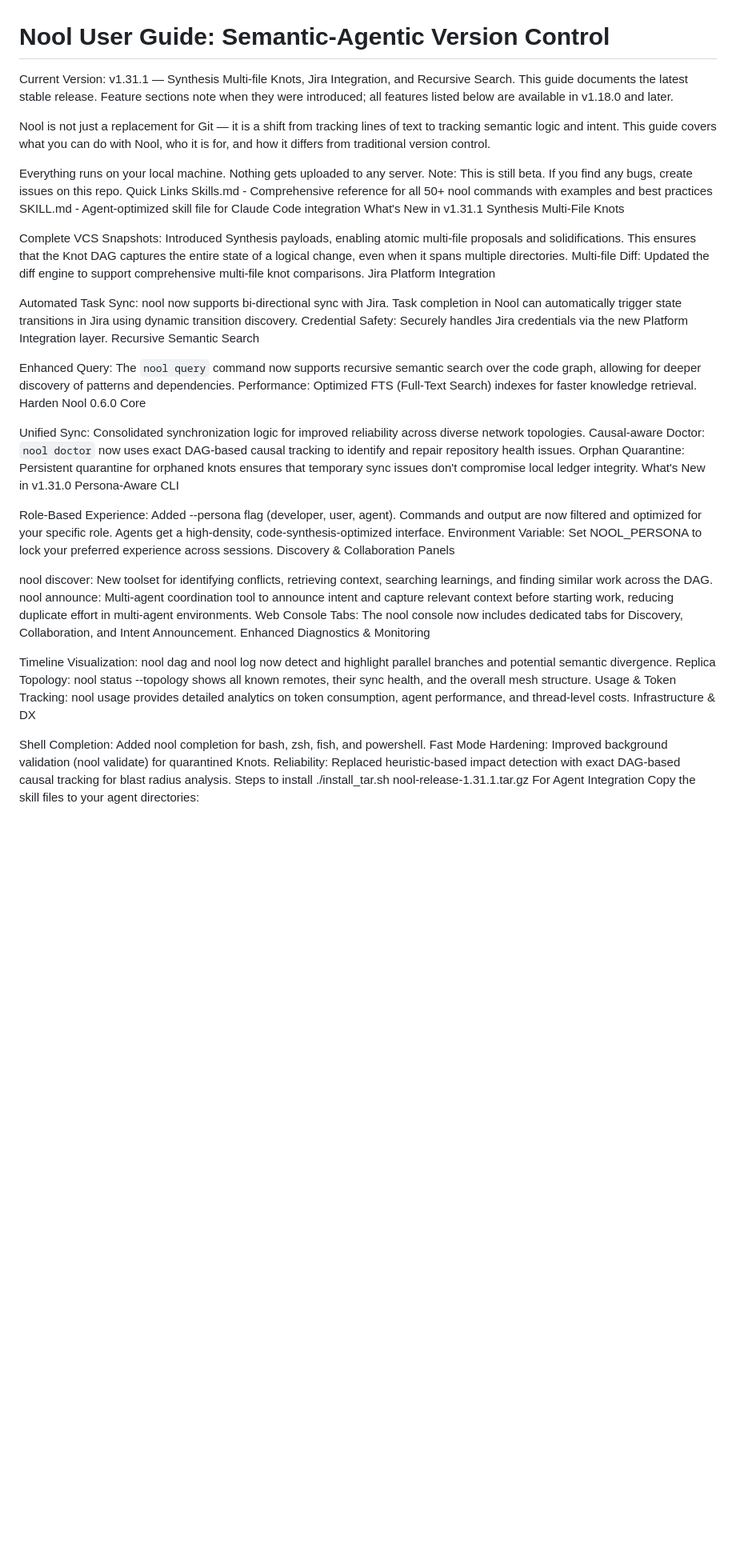
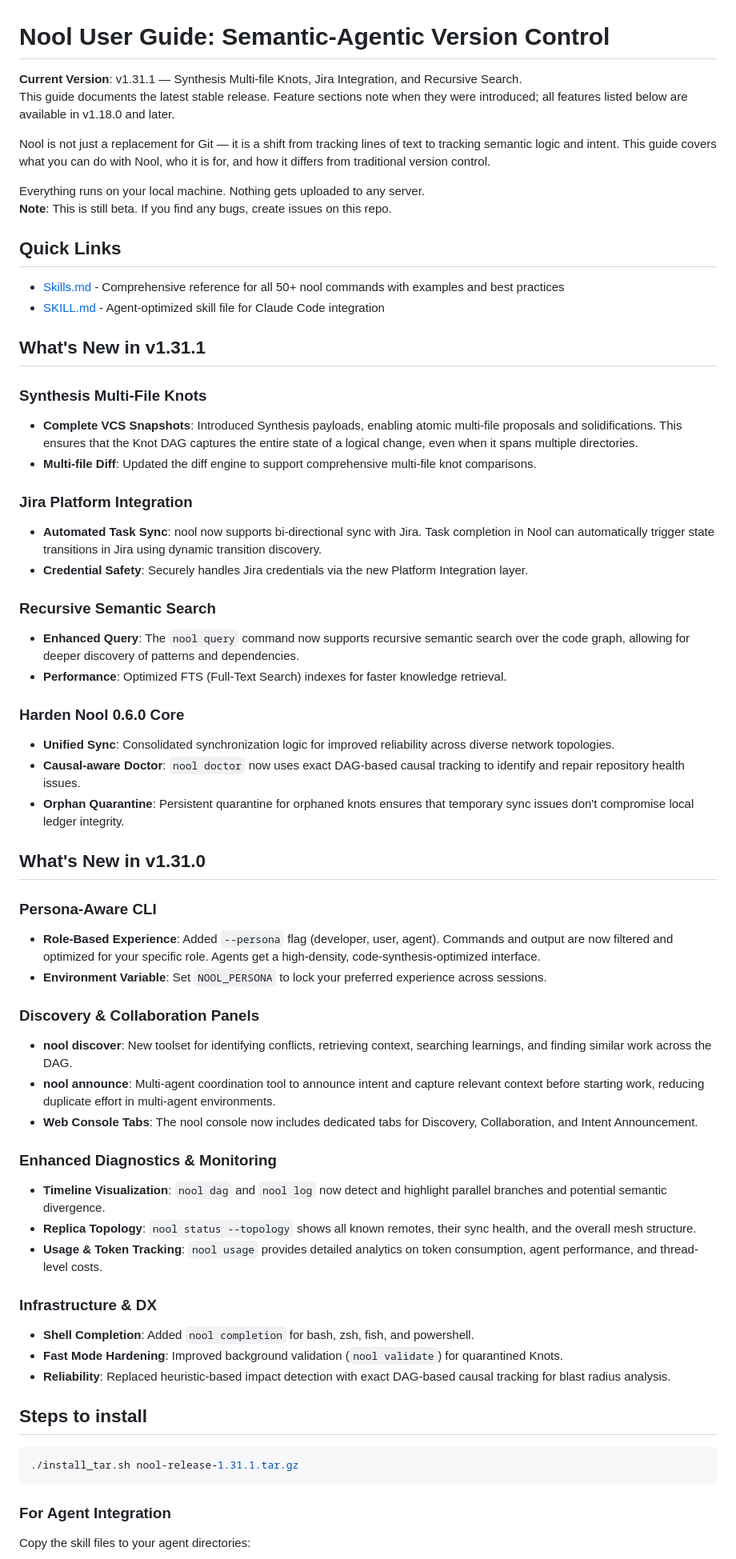
Before and after one commit to theswiftway/nool-cli, a Markdown page: README.md, the part around one of its changes. Shown at 80% size. Rendered like a GitHub page; blank space fills up the shorter version.

````diff
--- a/README.md
+++ b/README.md
@@ -1,52 +1,65 @@
 # Nool User Guide: Semantic-Agentic Version Control
-Current Version: v1.31.1 — Synthesis Multi-file Knots, Jira Integration, and Recursive Search. This guide documents the latest stable release. Feature sections note when they were introduced; all features listed below are available in v1.18.0 and later.
+
+**Current Version**: v1.31.1 — Synthesis Multi-file Knots, Jira Integration, and Recursive Search.
+This guide documents the latest stable release. Feature sections note when they were introduced; all features listed below are available in v1.18.0 and later.
 
 Nool is not just a replacement for Git — it is a shift from tracking lines of text to tracking semantic logic and intent. This guide covers what you can do with Nool, who it is for, and how it differs from traditional version control.
 
-Everything runs on your local machine. Nothing gets uploaded to any server. Note: This is still beta. If you find any bugs, create issues on this repo.
-Quick Links
-Skills.md - Comprehensive reference for all 50+ nool commands with examples and best practices
-SKILL.md - Agent-optimized skill file for Claude Code integration
-What's New in v1.31.1
-Synthesis Multi-File Knots
+Everything runs on your local machine. Nothing gets uploaded to any server.
+**Note**: This is still beta. If you find any bugs, create issues on this repo.
 
-Complete VCS Snapshots: Introduced Synthesis payloads, enabling atomic multi-file proposals and solidifications. This ensures that the Knot DAG captures the entire state of a logical change, even when it spans multiple directories.
-Multi-file Diff: Updated the diff engine to support comprehensive multi-file knot comparisons.
-Jira Platform Integration
+## Quick Links
 
-Automated Task Sync: nool now supports bi-directional sync with Jira. Task completion in Nool can automatically trigger state transitions in Jira using dynamic transition discovery.
-Credential Safety: Securely handles Jira credentials via the new Platform Integration layer.
-Recursive Semantic Search
+- [Skills.md](./Skills.md) - Comprehensive reference for all 50+ nool commands with examples and best practices
+- [SKILL.md](./SKILL.md) - Agent-optimized skill file for Claude Code integration
 
-Enhanced Query: The `nool query` command now supports recursive semantic search over the code graph, allowing for deeper discovery of patterns and dependencies.
-Performance: Optimized FTS (Full-Text Search) indexes for faster knowledge retrieval.
-Harden Nool 0.6.0 Core
+## What's New in v1.31.1
 
-Unified Sync: Consolidated synchronization logic for improved reliability across diverse network topologies.
-Causal-aware Doctor: `nool doctor` now uses exact DAG-based causal tracking to identify and repair repository health issues.
-Orphan Quarantine: Persistent quarantine for orphaned knots ensures that temporary sync issues don't compromise local ledger integrity.
-What's New in v1.31.0
-Persona-Aware CLI
+### Synthesis Multi-File Knots
+- **Complete VCS Snapshots**: Introduced Synthesis payloads, enabling atomic multi-file proposals and solidifications. This ensures that the Knot DAG captures the entire state of a logical change, even when it spans multiple directories.
+- **Multi-file Diff**: Updated the diff engine to support comprehensive multi-file knot comparisons.
 
-Role-Based Experience: Added --persona flag (developer, user, agent). Commands and output are now filtered and optimized for your specific role. Agents get a high-density, code-synthesis-optimized interface.
-Environment Variable: Set NOOL_PERSONA to lock your preferred experience across sessions.
-Discovery & Collaboration Panels
+### Jira Platform Integration
+- **Automated Task Sync**: nool now supports bi-directional sync with Jira. Task completion in Nool can automatically trigger state transitions in Jira using dynamic transition discovery.
+- **Credential Safety**: Securely handles Jira credentials via the new Platform Integration layer.
 
-nool discover: New toolset for identifying conflicts, retrieving context, searching learnings, and finding similar work across the DAG.
-nool announce: Multi-agent coordination tool to announce intent and capture relevant context before starting work, reducing duplicate effort in multi-agent environments.
-Web Console Tabs: The nool console now includes dedicated tabs for Discovery, Collaboration, and Intent Announcement.
-Enhanced Diagnostics & Monitoring
+### Recursive Semantic Search
+- **Enhanced Query**: The `nool query` command now supports recursive semantic search over the code graph, allowing for deeper discovery of patterns and dependencies.
+- **Performance**: Optimized FTS (Full-Text Search) indexes for faster knowledge retrieval.
 
-Timeline Visualization: nool dag and nool log now detect and highlight parallel branches and potential semantic divergence.
-Replica Topology: nool status --topology shows all known remotes, their sync health, and the overall mesh structure.
-Usage & Token Tracking: nool usage provides detailed analytics on token consumption, agent performance, and thread-level costs.
-Infrastructure & DX
+### Harden Nool 0.6.0 Core
+- **Unified Sync**: Consolidated synchronization logic for improved reliability across diverse network topologies.
+- **Causal-aware Doctor**: `nool doctor` now uses exact DAG-based causal tracking to identify and repair repository health issues.
+- **Orphan Quarantine**: Persistent quarantine for orphaned knots ensures that temporary sync issues don't compromise local ledger integrity.
 
-Shell Completion: Added nool completion for bash, zsh, fish, and powershell.
-Fast Mode Hardening: Improved background validation (nool validate) for quarantined Knots.
-Reliability: Replaced heuristic-based impact detection with exact DAG-based causal tracking for blast radius analysis.
-Steps to install
+## What's New in v1.31.0
+
+### Persona-Aware CLI
+- **Role-Based Experience**: Added `--persona` flag (developer, user, agent). Commands and output are now filtered and optimized for your specific role. Agents get a high-density, code-synthesis-optimized interface.
+- **Environment Variable**: Set `NOOL_PERSONA` to lock your preferred experience across sessions.
+
+### Discovery & Collaboration Panels
+- **nool discover**: New toolset for identifying conflicts, retrieving context, searching learnings, and finding similar work across the DAG.
+- **nool announce**: Multi-agent coordination tool to announce intent and capture relevant context before starting work, reducing duplicate effort in multi-agent environments.
+- **Web Console Tabs**: The nool console now includes dedicated tabs for Discovery, Collaboration, and Intent Announcement.
+
+### Enhanced Diagnostics & Monitoring
+- **Timeline Visualization**: `nool dag` and `nool log` now detect and highlight parallel branches and potential semantic divergence.
+- **Replica Topology**: `nool status --topology` shows all known remotes, their sync health, and the overall mesh structure.
+- **Usage & Token Tracking**: `nool usage` provides detailed analytics on token consumption, agent performance, and thread-level costs.
+
+### Infrastructure & DX
+- **Shell Completion**: Added `nool completion` for bash, zsh, fish, and powershell.
+- **Fast Mode Hardening**: Improved background validation (`nool validate`) for quarantined Knots.
+- **Reliability**: Replaced heuristic-based impact detection with exact DAG-based causal tracking for blast radius analysis.
+
+## Steps to install
+
+```bash
 ./install_tar.sh nool-release-1.31.1.tar.gz
-For Agent Integration
+```
+
+### For Agent Integration
+
 Copy the skill files to your agent directories:
 
````
Also changed, not shown: other parts of README.md (+183 -220 lines), Skills.md (+0 -33 lines).
